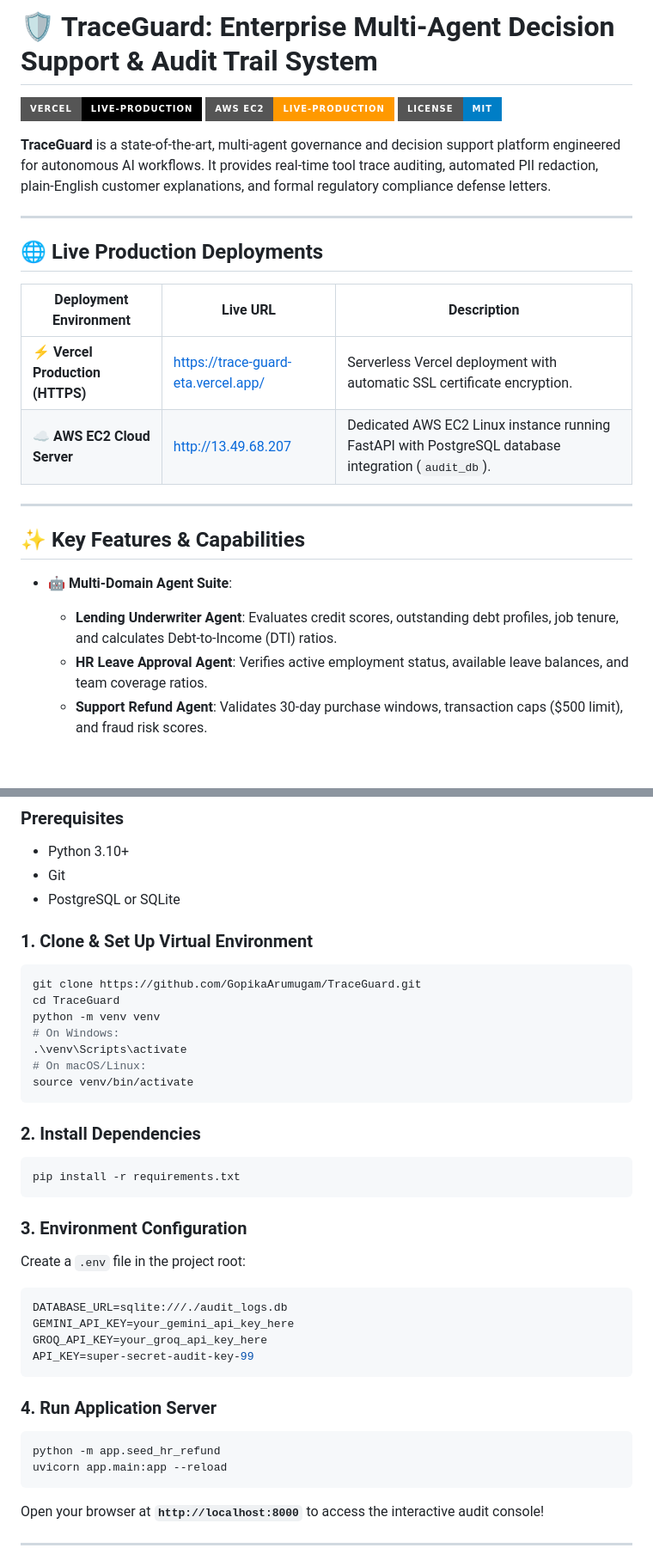
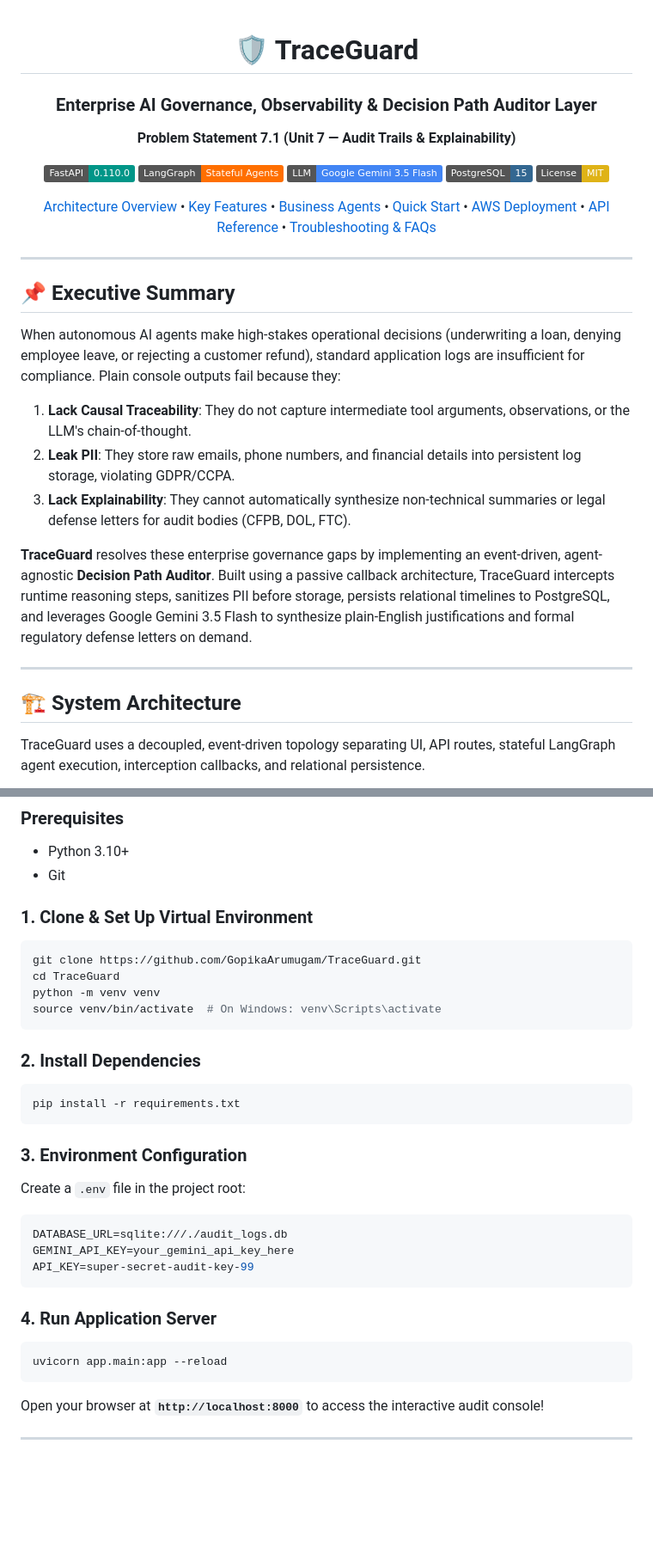
Before and after one commit to GopikaArumugam/TraceGuard, a Markdown page: README.md, 2 parts joined by grey strips. Shown at 86% size. Rendered like a GitHub page; badges without logos; blank space fills up the shorter version.

````diff
--- a/README.md
+++ b/README.md
@@ -1,26 +1,34 @@
-# 🛡️ TraceGuard: Enterprise Multi-Agent Decision Support & Audit Trail System
+<div align="center">
 
-[![Live on Vercel](https://img.shields.io/badge/Vercel-Live--Production-000000?style=for-the-badge&logo=vercel&logoColor=white)](https://trace-guard-eta.vercel.app/)
-[![AWS EC2 Deployment](https://img.shields.io/badge/AWS_EC2-Live--Production-FF9900?style=for-the-badge&logo=amazon-aws&logoColor=white)](http://13.49.68.207)
-[![License: MIT](https://img.shields.io/badge/License-MIT-blue.svg?style=for-the-badge)](LICENSE)
+# 🛡️ TraceGuard
 
-**TraceGuard** is a state-of-the-art, multi-agent governance and decision support platform engineered for autonomous AI workflows. It provides real-time tool trace auditing, automated PII redaction, plain-English customer explanations, and formal regulatory compliance defense letters.
+### Enterprise AI Governance, Observability & Decision Path Auditor Layer
+**Problem Statement 7.1 (Unit 7 — Audit Trails & Explainability)**
+
+[![FastAPI](https://img.shields.io/badge/FastAPI-0.110.0-009688.svg?style=flat&logo=FastAPI&logoColor=white)](https://fastapi.tiangolo.com/)
+[![LangGraph](https://img.shields.io/badge/LangGraph-Stateful_Agents-FF6F00.svg?style=flat&logo=python&logoColor=white)](https://python.langchain.com/)
+[![Gemini](https://img.shields.io/badge/LLM-Google_Gemini_3.5_Flash-4285F4.svg?style=flat&logo=google&logoColor=white)](https://ai.google.dev/)
+[![PostgreSQL](https://img.shields.io/badge/PostgreSQL-15-336791.svg?style=flat&logo=postgresql&logoColor=white)](https://www.postgresql.org/)
+[![License: MIT](https://img.shields.io/badge/License-MIT-yellow.svg)](LICENSE)
+
+[Architecture Overview](#-architecture) • [Key Features](#-key-features) • [Business Agents](#-enterprise-agents-suite) • [Quick Start](#-quick-start) • [AWS Deployment](#-aws-production-deployment) • [API Reference](#-api-documentation) • [Troubleshooting & FAQs](#-troubleshooting--faqs)
+
+</div>
 
 ---
 
-## 🌐 Live Production Deployments
+## 📌 Executive Summary
 
-| Deployment Environment | Live URL | Description |
-|---|---|---|
-| ⚡ **Vercel Production (HTTPS)** | [https://trace-guard-eta.vercel.app/](https://trace-guard-eta.vercel.app/) | Serverless Vercel deployment with automatic SSL certificate encryption. |
-| ☁️ **AWS EC2 Cloud Server** | [http://13.49.68.207](http://13.49.68.207) | Dedicated AWS EC2 Linux instance running FastAPI with PostgreSQL database integration (`audit_db`). |
+When autonomous AI agents make high-stakes operational decisions (underwriting a loan, denying employee leave, or rejecting a customer refund), standard application logs are insufficient for compliance. Plain console outputs fail because they:
+1. **Lack Causal Traceability**: They do not capture intermediate tool arguments, observations, or the LLM's chain-of-thought.
+2. **Leak PII**: They store raw emails, phone numbers, and financial details into persistent log storage, violating GDPR/CCPA.
+3. **Lack Explainability**: They cannot automatically synthesize non-technical summaries or legal defense letters for audit bodies (CFPB, DOL, FTC).
+
+**TraceGuard** resolves these enterprise governance gaps by implementing an event-driven, agent-agnostic **Decision Path Auditor**. Built using a passive callback architecture, TraceGuard intercepts runtime reasoning steps, sanitizes PII before storage, persists relational timelines to PostgreSQL, and leverages Google Gemini 3.5 Flash to synthesize plain-English justifications and formal regulatory defense letters on demand.
 
 ---
 
-## ✨ Key Features & Capabilities
+## 🏗 System Architecture
 
-- 🤖 **Multi-Domain Agent Suite**:
-  - **Lending Underwriter Agent**: Evaluates credit scores, outstanding debt profiles, job tenure, and calculates Debt-to-Income (DTI) ratios.
-  - **HR Leave Approval Agent**: Verifies active employment status, available leave balances, and team coverage ratios.
-  - **Support Refund Agent**: Validates 30-day purchase windows, transaction caps ($500 limit), and fraud risk scores.
+TraceGuard uses a decoupled, event-driven topology separating UI, API routes, stateful LangGraph agent execution, interception callbacks, and relational persistence.
 
@@ -77,17 +81,13 @@ graph TD
 ### Prerequisites
 - Python 3.10+
 - Git
-- PostgreSQL or SQLite
 
 ### 1. Clone & Set Up Virtual Environment
 ```bash
 git clone https://github.com/GopikaArumugam/TraceGuard.git
 cd TraceGuard
 python -m venv venv
-# On Windows:
-.\venv\Scripts\activate
-# On macOS/Linux:
-source venv/bin/activate
+source venv/bin/activate  # On Windows: venv\Scripts\activate
 ```
 
 ### 2. Install Dependencies
@@ -100,13 +100,11 @@ Create a `.env` file in the project root:
 ```env
 DATABASE_URL=sqlite:///./audit_logs.db
 GEMINI_API_KEY=your_gemini_api_key_here
-GROQ_API_KEY=your_groq_api_key_here
 API_KEY=super-secret-audit-key-99
 ```
 
 ### 4. Run Application Server
 ```bash
-python -m app.seed_hr_refund
 uvicorn app.main:app --reload
 ```
 Open your browser at **`http://localhost:8000`** to access the interactive audit console!
````
Also changed, not shown: other parts of README.md (+32 -36 lines).
